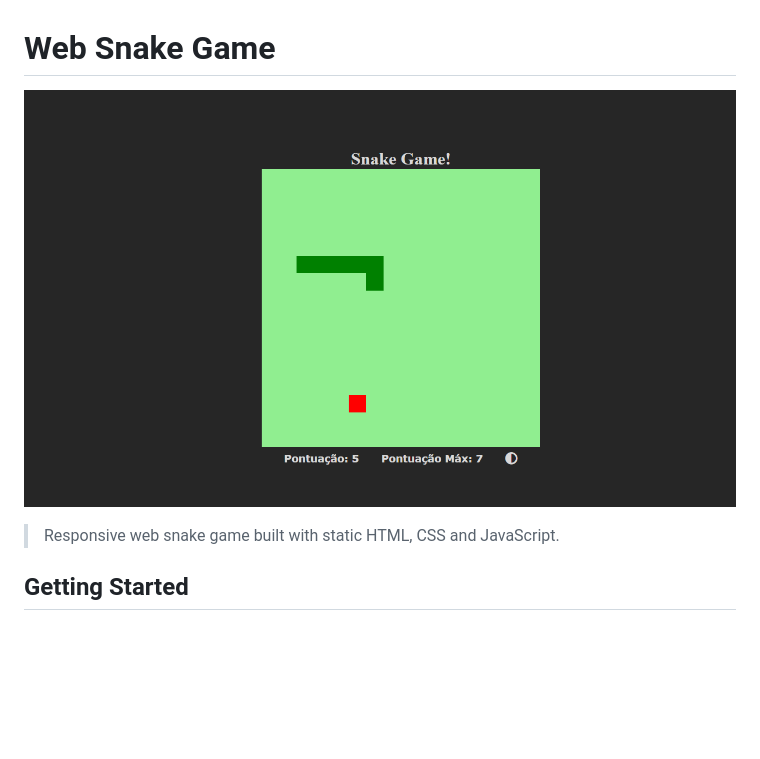
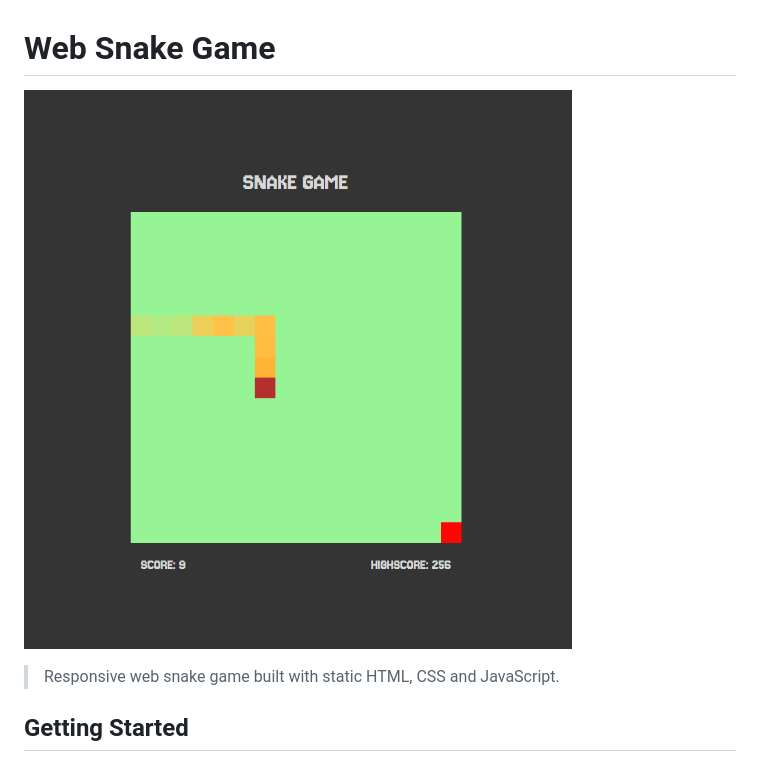
Before and after one commit to vinicius-godoy/Jogo-Cobrinha, a Markdown page: README.md, the part around the change. GitHub-like rendering; pictures changed too: assets/Foto-Site.png (deleted), assets/snake-game.png (added); blank space fills up the shorter version.

Commit message:
chore: update readme photo

```diff
--- a/README.md
+++ b/README.md
@@ -1,6 +1,6 @@
 # Web Snake Game
 
-![Game Screenshot](assets/Foto-Site.png)
+![Game Screenshot](assets/snake-game.png)
 
 > Responsive web snake game built with static HTML, CSS and JavaScript.
 
```
